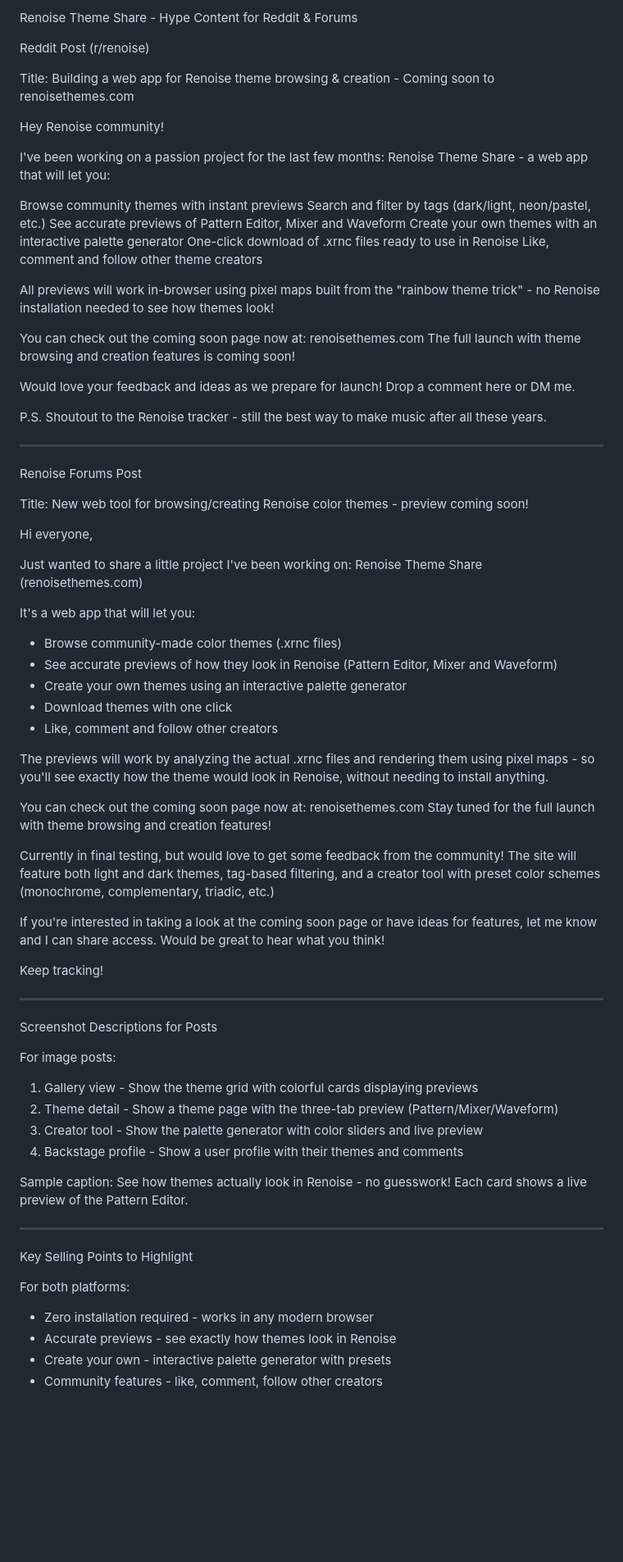
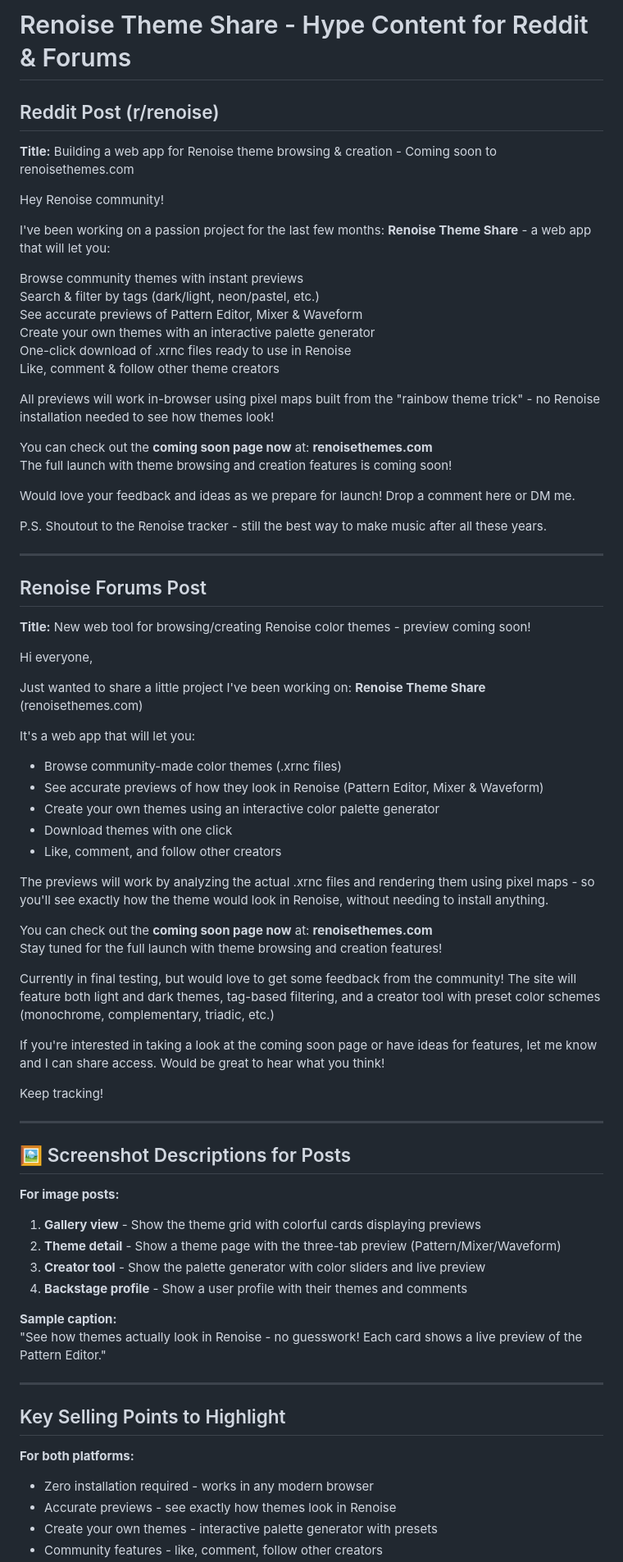
Before and after one commit to mene311/renoise-themes, a Markdown page: HYPE_CONTENT.md, the part around one of its changes. Shown at 82% size. Rendered like a GitHub page; blank space fills up the shorter version.

```diff
--- a/HYPE_CONTENT.md
+++ b/HYPE_CONTENT.md
@@ -1,23 +1,23 @@
-Renoise Theme Share - Hype Content for Reddit & Forums
+# Renoise Theme Share - Hype Content for Reddit & Forums
 
-Reddit Post (r/renoise)
+## Reddit Post (r/renoise)
 
-Title: Building a web app for Renoise theme browsing & creation - Coming soon to renoisethemes.com
+**Title:** Building a web app for Renoise theme browsing & creation - Coming soon to renoisethemes.com
 
 Hey Renoise community!
 
-I've been working on a passion project for the last few months: Renoise Theme Share - a web app that will let you:
+I've been working on a passion project for the last few months: **Renoise Theme Share** - a web app that will let you:
 
 Browse community themes with instant previews
-Search and filter by tags (dark/light, neon/pastel, etc.)
-See accurate previews of Pattern Editor, Mixer and Waveform
+Search & filter by tags (dark/light, neon/pastel, etc.)
+See accurate previews of Pattern Editor, Mixer & Waveform
 Create your own themes with an interactive palette generator
 One-click download of .xrnc files ready to use in Renoise
-Like, comment and follow other theme creators
+Like, comment & follow other theme creators
 
 All previews will work in-browser using pixel maps built from the "rainbow theme trick" - no Renoise installation needed to see how themes look!
 
-You can check out the coming soon page now at: renoisethemes.com
+You can check out the **coming soon page now** at: **renoisethemes.com**
 The full launch with theme browsing and creation features is coming soon!
 
 Would love your feedback and ideas as we prepare for launch! Drop a comment here or DM me.
@@ -26,24 +26,24 @@ P.S. Shoutout to the Renoise tracker - still the best way to make music after al
 
 ---
 
-Renoise Forums Post
+## Renoise Forums Post
 
-Title: New web tool for browsing/creating Renoise color themes - preview coming soon!
+**Title:** New web tool for browsing/creating Renoise color themes - preview coming soon!
 
 Hi everyone,
 
-Just wanted to share a little project I've been working on: Renoise Theme Share (renoisethemes.com)
+Just wanted to share a little project I've been working on: **Renoise Theme Share** (renoisethemes.com)
 
 It's a web app that will let you:
 - Browse community-made color themes (.xrnc files)
-- See accurate previews of how they look in Renoise (Pattern Editor, Mixer and Waveform)
-- Create your own themes using an interactive palette generator
+- See accurate previews of how they look in Renoise (Pattern Editor, Mixer & Waveform)
+- Create your own themes using an interactive color palette generator
 - Download themes with one click
-- Like, comment and follow other creators
+- Like, comment, and follow other creators
 
 The previews will work by analyzing the actual .xrnc files and rendering them using pixel maps - so you'll see exactly how the theme would look in Renoise, without needing to install anything.
 
-You can check out the coming soon page now at: renoisethemes.com
+You can check out the **coming soon page now** at: **renoisethemes.com**
 Stay tuned for the full launch with theme browsing and creation features!
 
 Currently in final testing, but would love to get some feedback from the community! The site will feature both light and dark themes, tag-based filtering, and a creator tool with preset color schemes (monochrome, complementary, triadic, etc.)
@@ -54,23 +54,23 @@ Keep tracking!
 
 ---
 
-Screenshot Descriptions for Posts
+## 🖼️ Screenshot Descriptions for Posts
 
-For image posts:
-1. Gallery view - Show the theme grid with colorful cards displaying previews
-2. Theme detail - Show a theme page with the three-tab preview (Pattern/Mixer/Waveform)
-3. Creator tool - Show the palette generator with color sliders and live preview
-4. Backstage profile - Show a user profile with their themes and comments
+**For image posts:**
+1. **Gallery view** - Show the theme grid with colorful cards displaying previews
+2. **Theme detail** - Show a theme page with the three-tab preview (Pattern/Mixer/Waveform)
+3. **Creator tool** - Show the palette generator with color sliders and live preview
+4. **Backstage profile** - Show a user profile with their themes and comments
 
-Sample caption:
-See how themes actually look in Renoise - no guesswork! Each card shows a live preview of the Pattern Editor.
+**Sample caption:**
+"See how themes actually look in Renoise - no guesswork! Each card shows a live preview of the Pattern Editor."
 
 ---
 
-Key Selling Points to Highlight
+## Key Selling Points to Highlight
 
-For both platforms:
+**For both platforms:**
 - Zero installation required - works in any modern browser
 - Accurate previews - see exactly how themes look in Renoise
-- Create your own - interactive palette generator with presets
+- Create your own themes - interactive palette generator with presets
 - Community features - like, comment, follow other creators
```
Also changed, not shown: other parts of HYPE_CONTENT.md (+15 -15 lines).
